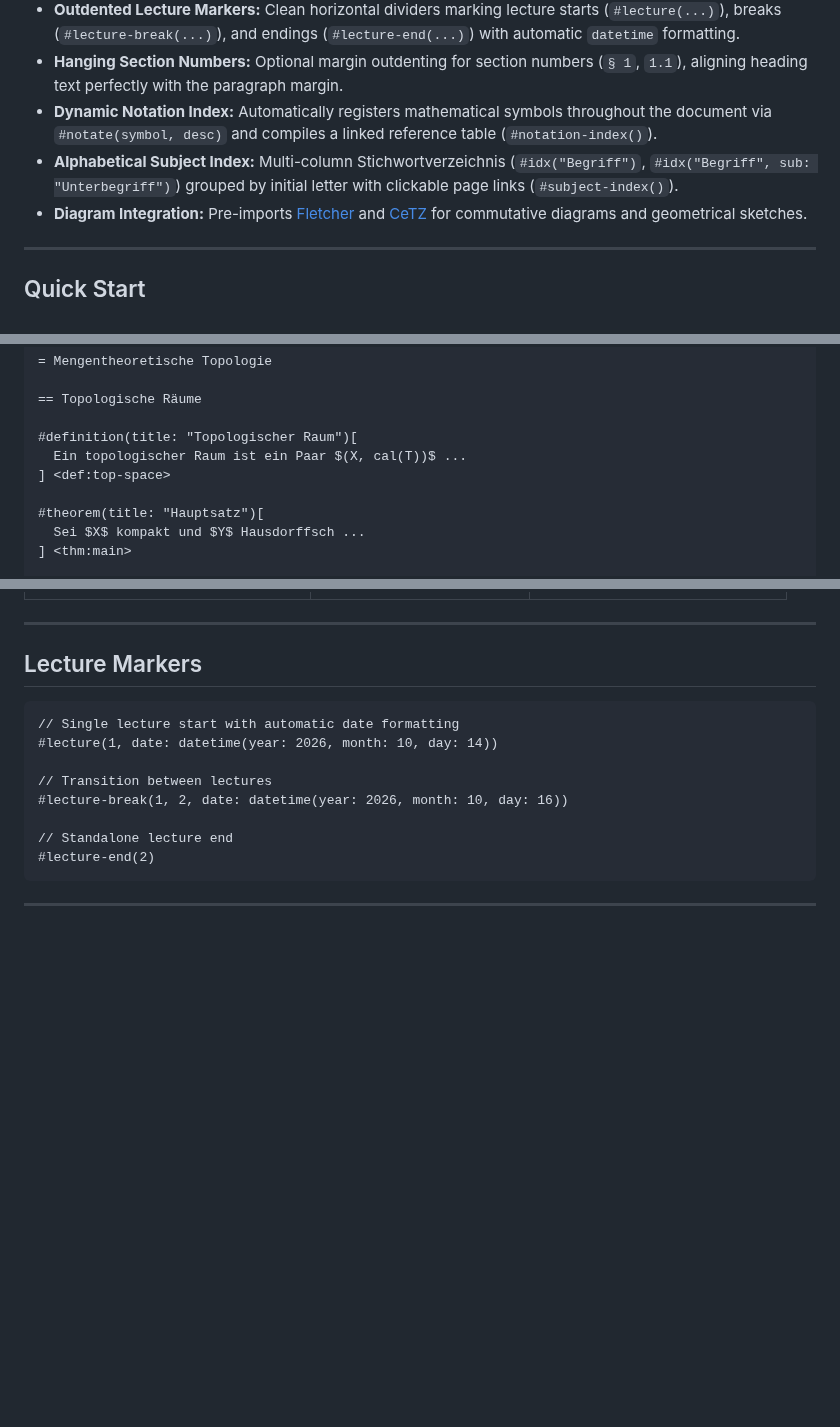
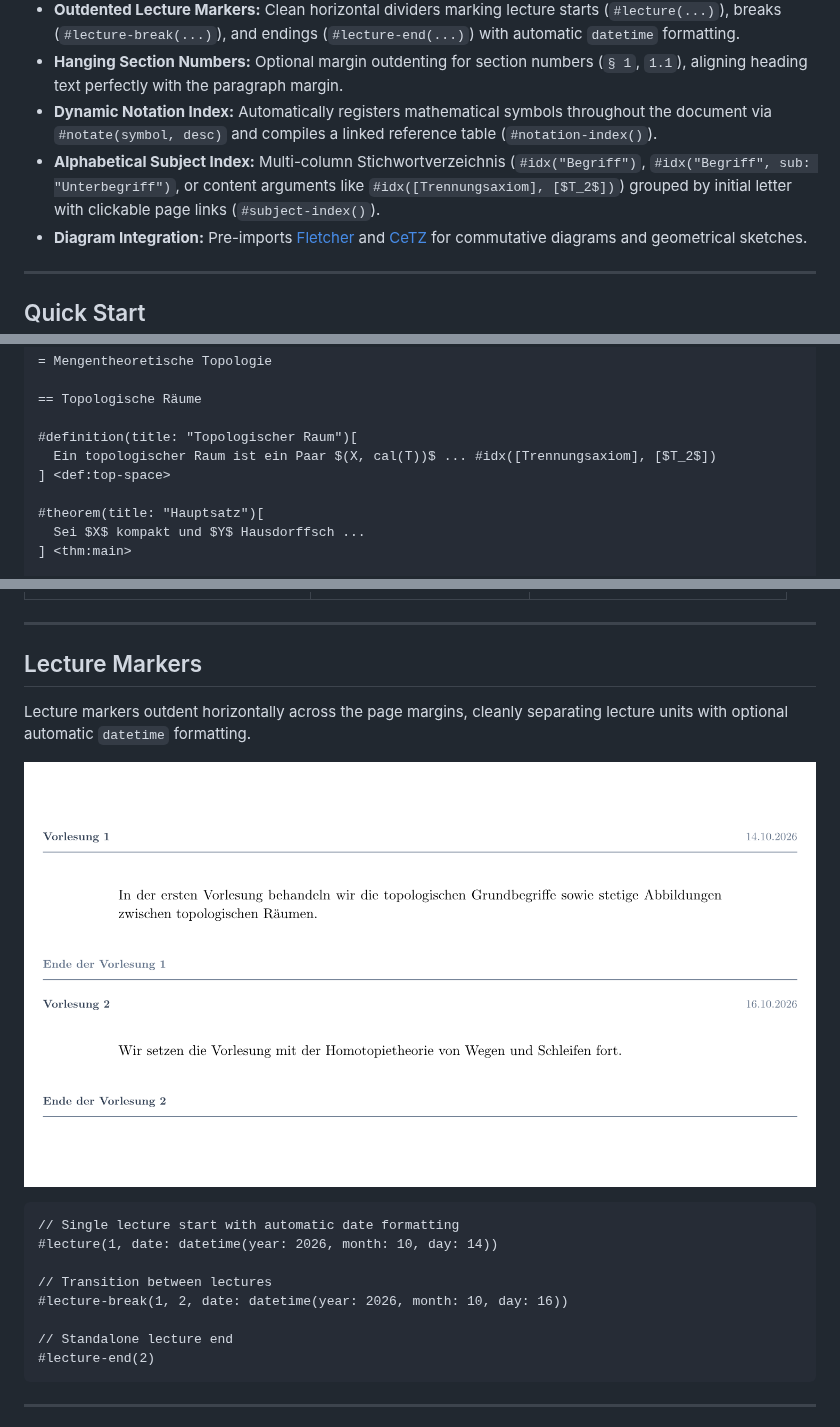
Before and after one commit to RythenGlyth/typst-script-template, a Markdown page: README.md, 3 parts joined by grey strips. GitHub-like rendering; pictures changed too: assets/lecture-markers.png (added); blank space fills up the shorter version.

````diff
--- a/README.md
+++ b/README.md
@@ -10,7 +22,7 @@ A clean, modern, and extensible Typst template designed for comprehensive lectur
 - **Outdented Lecture Markers:** Clean horizontal dividers marking lecture starts (`#lecture(...)`), breaks (`#lecture-break(...)`), and endings (`#lecture-end(...)`) with automatic `datetime` formatting.
 - **Hanging Section Numbers:** Optional margin outdenting for section numbers (`§ 1`, `1.1`), aligning heading text perfectly with the paragraph margin.
 - **Dynamic Notation Index:** Automatically registers mathematical symbols throughout the document via `#notate(symbol, desc)` and compiles a linked reference table (`#notation-index()`).
-- **Alphabetical Subject Index:** Multi-column Stichwortverzeichnis (`#idx("Begriff")`, `#idx("Begriff", sub: "Unterbegriff")`) grouped by initial letter with clickable page links (`#subject-index()`).
+- **Alphabetical Subject Index:** Multi-column Stichwortverzeichnis (`#idx("Begriff")`, `#idx("Begriff", sub: "Unterbegriff")`, or content arguments like `#idx([Trennungsaxiom], [$T_2$])`) grouped by initial letter with clickable page links (`#subject-index()`).
 - **Diagram Integration:** Pre-imports [Fletcher](https://typst.app/universe/package/fletcher) and [CeTZ](https://typst.app/universe/package/cetz) for commutative diagrams and geometrical sketches.
 
 ---
@@ -44,7 +56,7 @@ A clean, modern, and extensible Typst template designed for comprehensive lectur
 == Topologische Räume
 
 #definition(title: "Topologischer Raum")[
-  Ein topologischer Raum ist ein Paar $(X, cal(T))$ ...
+  Ein topologischer Raum ist ein Paar $(X, cal(T))$ ... #idx([Trennungsaxiom], [$T_2$])
 ] <def:top-space>
 
 #theorem(title: "Hauptsatz")[
@@ -84,6 +96,10 @@ A clean, modern, and extensible Typst template designed for comprehensive lectur
 
 ## Lecture Markers
 
+Lecture markers outdent horizontally across the page margins, cleanly separating lecture units with optional automatic `datetime` formatting.
+
+![Lecture Markers](assets/lecture-markers.png)
+
 ```typst
 // Single lecture start with automatic date formatting
 #lecture(1, date: datetime(year: 2026, month: 10, day: 14))
````
Also changed, not shown: other parts of README.md (+13 -1 lines), assets/showcase-diagrams.png (added), assets/showcase-environments.png (added), assets/showcase-index.png (added), assets/showcase-theorems.png (added), 2 other files.
